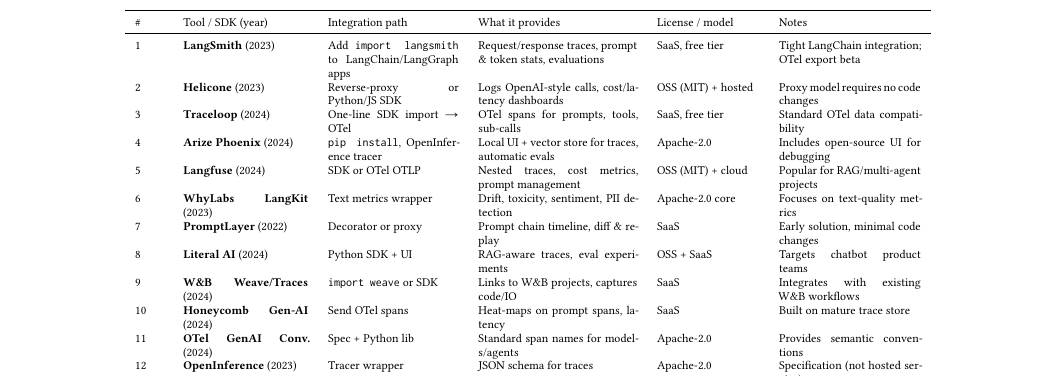
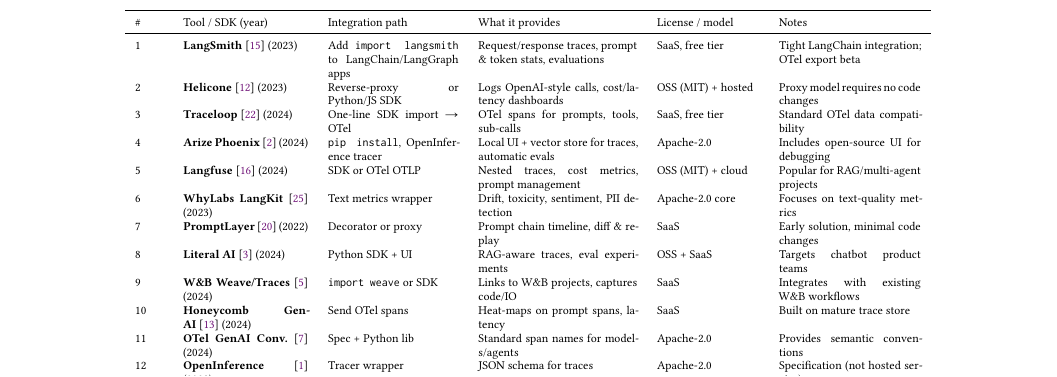
Before and after one commit to yunwei37/AI-Agent-observability-paper, a LaTeX paper (saa.tex): part of page 3 of 6, cut so that both start at the same text. Compiled offline with XeLaTeX.

Commit message:
Add OpenTelemetry Semantic Conventions for GenAI and update references in table

```diff
--- a/saa.tex
+++ b/saa.tex
@@ -133,18 +133,18 @@
 \toprule
 \# & Tool / SDK (year) & Integration path & What it provides & License / model & Notes \\
 \midrule
-1 & \textbf{LangSmith} (2023) & Add \texttt{import langsmith} to LangChain/LangGraph apps & Request/response traces, prompt \& token stats, evaluations & SaaS, free tier & Tight LangChain integration; OTel export beta \\
-2 & \textbf{Helicone} (2023) & Reverse-proxy or Python/JS SDK & Logs OpenAI-style calls, cost/latency dashboards & OSS (MIT) + hosted & Proxy model requires no code changes \\
-3 & \textbf{Traceloop} (2024) & One-line SDK import → OTel & OTel spans for prompts, tools, sub-calls & SaaS, free tier & Standard OTel data compatibility \\
-4 & \textbf{Arize Phoenix} (2024) & \texttt{pip install}, OpenInference tracer & Local UI + vector store for traces, automatic evals & Apache-2.0 & Includes open-source UI for debugging \\
-5 & \textbf{Langfuse} (2024) & SDK or OTel OTLP & Nested traces, cost metrics, prompt management & OSS (MIT) + cloud & Popular for RAG/multi-agent projects \\
-6 & \textbf{WhyLabs LangKit} (2023) & Text metrics wrapper & Drift, toxicity, sentiment, PII detection & Apache-2.0 core & Focuses on text-quality metrics \\
-7 & \textbf{PromptLayer} (2022) & Decorator or proxy & Prompt chain timeline, diff \& replay & SaaS & Early solution, minimal code changes \\
-8 & \textbf{Literal AI} (2024) & Python SDK + UI & RAG-aware traces, eval experiments & OSS + SaaS & Targets chatbot product teams \\
-9 & \textbf{W\&B Weave/Traces} (2024) & \texttt{import weave} or SDK & Links to W\&B projects, captures code/IO & SaaS & Integrates with existing W\&B workflows \\
-10 & \textbf{Honeycomb Gen-AI} (2024) & Send OTel spans & Heat-maps on prompt spans, latency & SaaS & Built on mature trace store \\
-11 & \textbf{OTel GenAI Conv.} (2024) & Spec + Python lib & Standard span names for models/agents & Apache-2.0 & Provides semantic conventions \\
-12 & \textbf{OpenInference} (2023) & Tracer wrapper & JSON schema for traces & Apache-2.0 & Specification (not hosted service) \\
+1 & \textbf{LangSmith}~\cite{langsmith} (2023) & Add \texttt{import langsmith} to LangChain/LangGraph apps & Request/response traces, prompt \& token stats, evaluations & SaaS, free tier & Tight LangChain integration; OTel export beta \\
+2 & \textbf{Helicone}~\cite{helicone} (2023) & Reverse-proxy or Python/JS SDK & Logs OpenAI-style calls, cost/latency dashboards & OSS (MIT) + hosted & Proxy model requires no code changes \\
+3 & \textbf{Traceloop}~\cite{traceloop} (2024) & One-line SDK import → OTel & OTel spans for prompts, tools, sub-calls & SaaS, free tier & Standard OTel data compatibility \\
+4 & \textbf{Arize Phoenix}~\cite{phoenix} (2024) & \texttt{pip install}, OpenInference tracer & Local UI + vector store for traces, automatic evals & Apache-2.0 & Includes open-source UI for debugging \\
+5 & \textbf{Langfuse}~\cite{langfuse} (2024) & SDK or OTel OTLP & Nested traces, cost metrics, prompt management & OSS (MIT) + cloud & Popular for RAG/multi-agent projects \\
+6 & \textbf{WhyLabs LangKit}~\cite{whylabs} (2023) & Text metrics wrapper & Drift, toxicity, sentiment, PII detection & Apache-2.0 core & Focuses on text-quality metrics \\
+7 & \textbf{PromptLayer}~\cite{promptlayer} (2022) & Decorator or proxy & Prompt chain timeline, diff \& replay & SaaS & Early solution, minimal code changes \\
+8 & \textbf{Literal AI}~\cite{literalai} (2024) & Python SDK + UI & RAG-aware traces, eval experiments & OSS + SaaS & Targets chatbot product teams \\
+9 & \textbf{W\&B Weave/Traces}~\cite{wandb} (2024) & \texttt{import weave} or SDK & Links to W\&B projects, captures code/IO & SaaS & Integrates with existing W\&B workflows \\
+10 & \textbf{Honeycomb Gen-AI}~\cite{honeycomb} (2024) & Send OTel spans & Heat-maps on prompt spans, latency & SaaS & Built on mature trace store \\
+11 & \textbf{OTel GenAI Conv.}~\cite{otelgenai} (2024) & Spec + Python lib & Standard span names for models/agents & Apache-2.0 & Provides semantic conventions \\
+12 & \textbf{OpenInference}~\cite{openinference} (2023) & Tracer wrapper & JSON schema for traces & Apache-2.0 & Specification (not hosted service) \\
 \bottomrule
 \end{tabular}
 \end{table*}
```
Also changed, not shown: ai.bib (+8 -0 lines).
